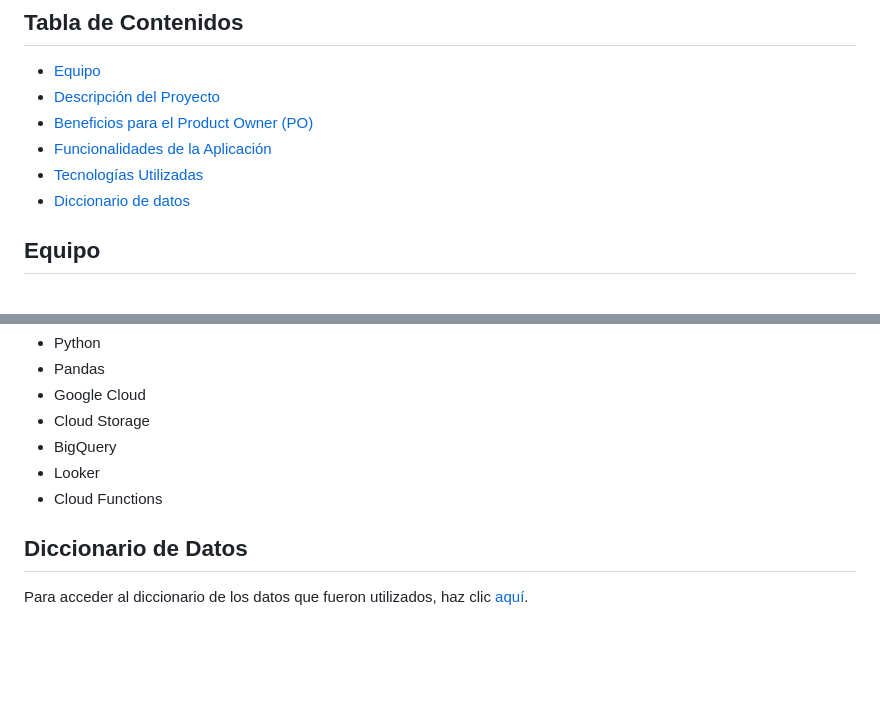
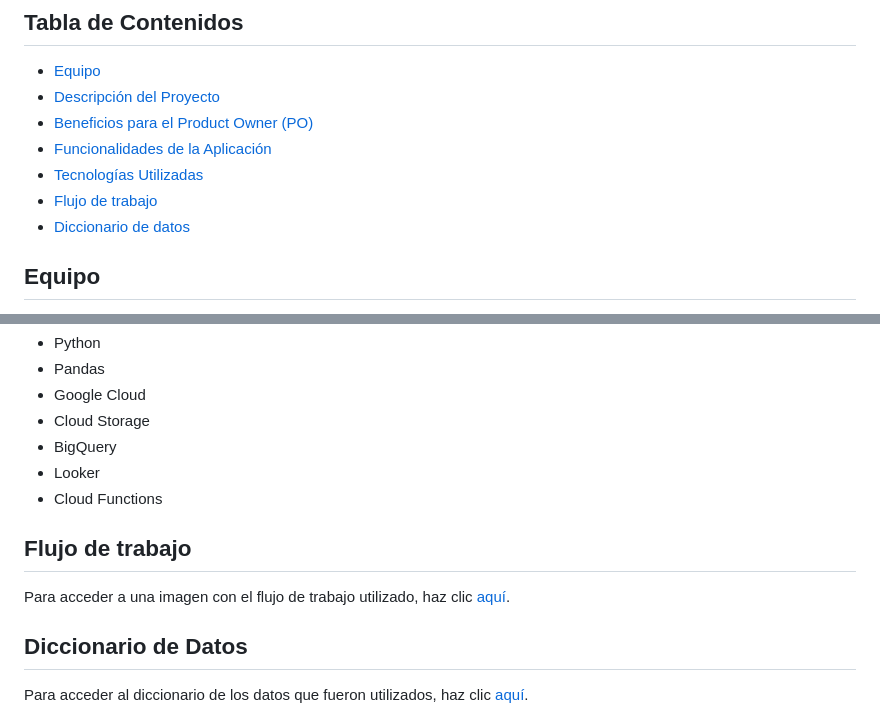
Before and after one commit to Mauro-coder555/Yelp-Google-Maps-Reviews-Recommendations, a Markdown page: README.md, 2 parts joined by grey strips. Drawn GitHub-style; blank space fills up the shorter version.

Commit message:
workflow added to readme

```diff
--- a/README.md
+++ b/README.md
@@ -9,6 +9,7 @@
 - [Beneficios para el Product Owner (PO)](#beneficios-para-el-product-owner-po)
 - [Funcionalidades de la Aplicación](#funcionalidades-de-la-aplicación)
 - [Tecnologías Utilizadas](#tecnologías-utilizadas)
+- [Flujo de trabajo](#flujo-de-trabajo)
 - [Diccionario de datos](#diccionario-de-datos)
 
 ## Equipo
@@ -50,6 +51,10 @@ Estar al tanto de las tendencias del mercado antes que la competencia les permit
 - Looker
 - Cloud Functions
 
+## Flujo de trabajo
+
+Para acceder a una imagen con el flujo de trabajo utilizado, haz clic [aquí](https://www.notion.so/Flujo-de-trabajo-c7235773bc03479eaa8bfb0fc5d698a5).
+
 ## Diccionario de Datos
 
 Para acceder al diccionario de los datos que fueron utilizados, haz clic [aquí](https://docs.google.com/spreadsheets/d/1XcSjLU8MoPs-hAQ-IFvJBB62JxYPsdkTPjVMkZv_DaQ/edit#gid=1680658120).
```
